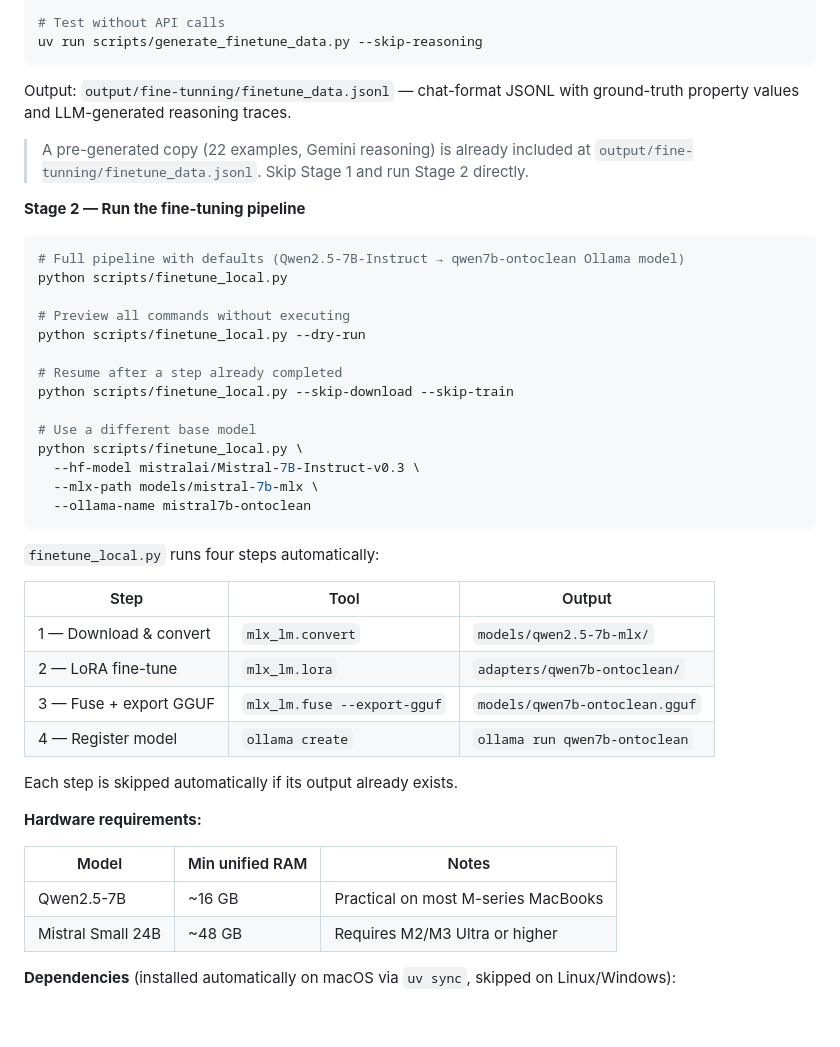
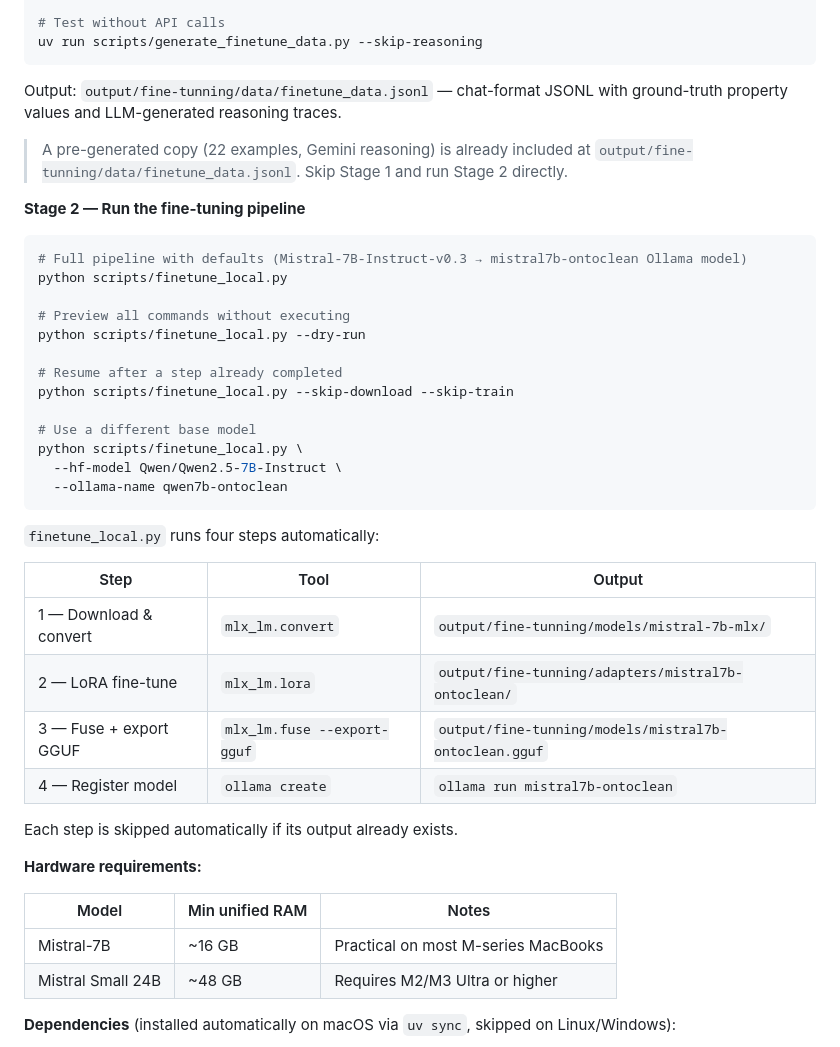
Before and after one commit to leechuck/llm-clean, a Markdown page: README.md, the part around the change. Rendered like a GitHub page; blank space fills up the shorter version.

Commit message:
Update README fine-tuning section for Mistral-7B default
Co-Authored-By: Claude Sonnet 4.6 (1M context) <noreply@anthropic.com>

````diff
--- a/README.md
+++ b/README.md
@@ -463,14 +463,14 @@ uv run scripts/generate_finetune_data.py --model gemini
 uv run scripts/generate_finetune_data.py --skip-reasoning
 ```
 
-Output: `output/fine-tunning/finetune_data.jsonl` — chat-format JSONL with ground-truth property values and LLM-generated reasoning traces.
+Output: `output/fine-tunning/data/finetune_data.jsonl` — chat-format JSONL with ground-truth property values and LLM-generated reasoning traces.
 
-> A pre-generated copy (22 examples, Gemini reasoning) is already included at `output/fine-tunning/finetune_data.jsonl`. Skip Stage 1 and run Stage 2 directly.
+> A pre-generated copy (22 examples, Gemini reasoning) is already included at `output/fine-tunning/data/finetune_data.jsonl`. Skip Stage 1 and run Stage 2 directly.
 
 **Stage 2 — Run the fine-tuning pipeline**
 
 ```bash
-# Full pipeline with defaults (Qwen2.5-7B-Instruct → qwen7b-ontoclean Ollama model)
+# Full pipeline with defaults (Mistral-7B-Instruct-v0.3 → mistral7b-ontoclean Ollama model)
 python scripts/finetune_local.py
 
 # Preview all commands without executing
@@ -481,19 +481,18 @@ python scripts/finetune_local.py --skip-download --skip-train
 
 # Use a different base model
 python scripts/finetune_local.py \
-  --hf-model mistralai/Mistral-7B-Instruct-v0.3 \
-  --mlx-path models/mistral-7b-mlx \
-  --ollama-name mistral7b-ontoclean
+  --hf-model Qwen/Qwen2.5-7B-Instruct \
+  --ollama-name qwen7b-ontoclean
 ```
 
 `finetune_local.py` runs four steps automatically:
 
 | Step | Tool | Output |
 |------|------|--------|
-| 1 — Download & convert | `mlx_lm.convert` | `models/qwen2.5-7b-mlx/` |
-| 2 — LoRA fine-tune | `mlx_lm.lora` | `adapters/qwen7b-ontoclean/` |
-| 3 — Fuse + export GGUF | `mlx_lm.fuse --export-gguf` | `models/qwen7b-ontoclean.gguf` |
-| 4 — Register model | `ollama create` | `ollama run qwen7b-ontoclean` |
+| 1 — Download & convert | `mlx_lm.convert` | `output/fine-tunning/models/mistral-7b-mlx/` |
+| 2 — LoRA fine-tune | `mlx_lm.lora` | `output/fine-tunning/adapters/mistral7b-ontoclean/` |
+| 3 — Fuse + export GGUF | `mlx_lm.fuse --export-gguf` | `output/fine-tunning/models/mistral7b-ontoclean.gguf` |
+| 4 — Register model | `ollama create` | `ollama run mistral7b-ontoclean` |
 
 Each step is skipped automatically if its output already exists.
 
@@ -501,7 +500,7 @@ Each step is skipped automatically if its output already exists.
 
 | Model | Min unified RAM | Notes |
 |-------|----------------|-------|
-| Qwen2.5-7B | ~16 GB | Practical on most M-series MacBooks |
+| Mistral-7B | ~16 GB | Practical on most M-series MacBooks |
 | Mistral Small 24B | ~48 GB | Requires M2/M3 Ultra or higher |
 
 **Dependencies** (installed automatically on macOS via `uv sync`, skipped on Linux/Windows):
````
